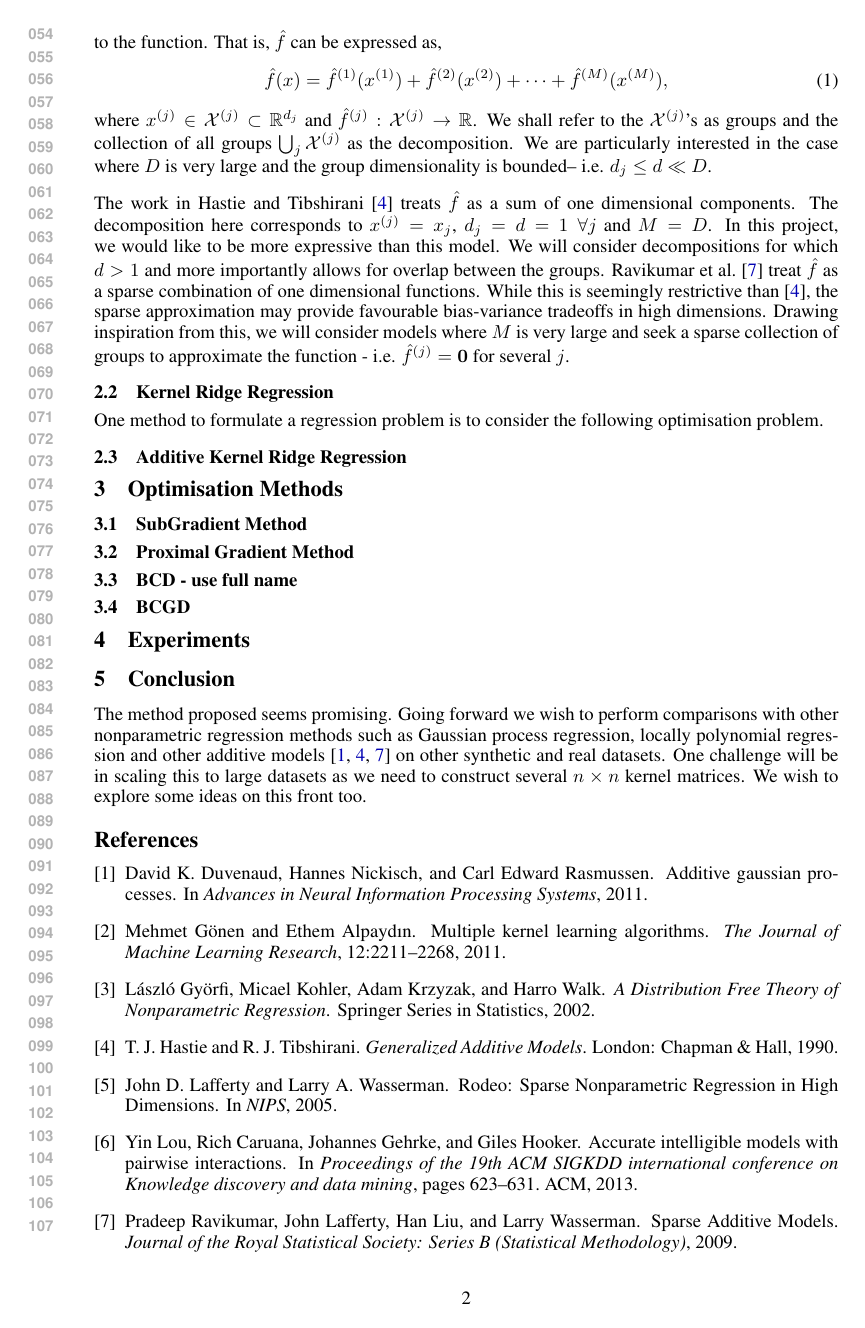
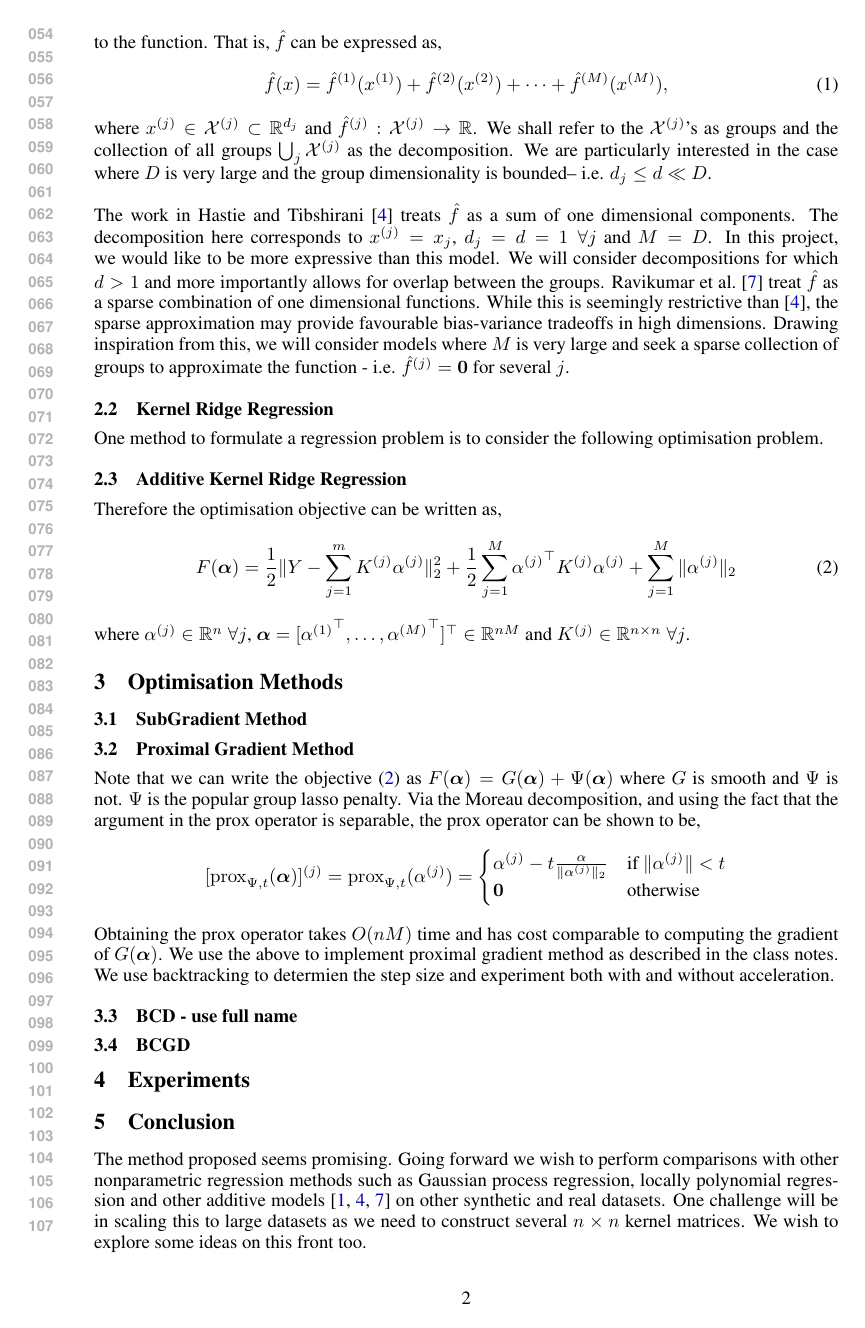
Before and after one commit to tetradeca7tope/hastie, a LaTeX paper (report/midterm.tex, which reads report/additiveKR.tex, report/hastieDefns.sty, report/kky.sty): page 2 of 3. Compiled offline with pdfLaTeX.

Commit message:
updated report

```diff
--- a/report/additiveKR.tex
+++ b/report/additiveKR.tex
@@ -51,3 +51,14 @@ optimisation problem.
 
 \subsection{Additive Kernel Ridge Regression}
 \label{sec:addKR}
+
+Therefore the optimisation objective can be written as,
+\begin{equation}
+F(\aalpha) = \frac{1}{2}\|Y - \sum_{j=1}^m \KKj \alphaj\|_2^2 +
+  \frac{1}{2} \sum_{j=1}^M {\alphaj}^\top \KKj \alphaj +
+  \sum_{j=1}^M \| \alphaj \|_2
+\label{eqn:optObjective}
+\end{equation}
+where $\alphaj \in \RR^n \; \forall j$, $\aalpha = [{\alphaii{1}}^\top, \dots,
+{\alphaii{M}}^\top]^\top  \in\RR^{nM}$ and $\KKj \in \RR^{n\times n}\; \forall
+j$.
--- a/report/hastieDefns.sty
+++ b/report/hastieDefns.sty
@@ -8,10 +8,16 @@
 \newcommand{\funchatj}{\funchatii{j}}
 \newcommand{\Xcalii}[1]{\Xcal^{(#1)}}
 \newcommand{\Xcalj}{\Xcalii{j}}
+\newcommand{\alphaii}[1]{\alpha^{(#1)}}
+\newcommand{\alphaj}{\alphaii{j}}
+\newcommand{\aalpha}{{\alphab}}
 
 \newcommand{\kernel}{\Kcal}
 \newcommand{\kernelii}[1]{\kernel^{(#1)}} % For the kernel
 \newcommand{\kernelj}{\kernelii{j}} % For the kernel
+\newcommand{\KKii}[1]{K^{(#1)}}
+\newcommand{\KKj}{\KKii{j}}
+
 
 % Data
 \newcommand{\Xn}{X_1^{n}}
--- a/report/kky.sty
+++ b/report/kky.sty
@@ -158,6 +158,9 @@
 \newcommand{\spann}{{\bf{\rm span}}}
 \newcommand{\nulll}{{\bf{\rm null}}}
 \newcommand{\vol}{{\bf{\rm vol}}}
+
+% Some optimisation stuff
+\newcommand{\prox}{{\bf{\rm prox}}}
 
 % Other Generic Math stuff
 \newcommand{\rank}{{\bf{\rm rank}}}
--- a/report/optMethods.tex
+++ b/report/optMethods.tex
@@ -7,6 +7,25 @@
 
 \subsection{Proximal Gradient Method}
 
+Note that we can write the objective \eqref{eqn:optObjective} as $F(\aalpha) =
+G(\aalpha) + \Psi(\aalpha)$ where $G$ is smooth and $\Psi$ is not. $\Psi$ is the
+popular group lasso penalty. Via the Moreau decomposition, and using the fact
+that the argument in the prox operator is separable, the prox operator can
+be shown to be,
+\[
+[\prox_{\Psi, t} (\aalpha)]^{(j)} =
+\prox_{\Psi, t} (\alphaj) =
+  \begin{cases}
+    \alphaj - t \frac{\alpha}{\|\alphaj\|_2} & \text{if }
+              \|\alphaj\| < t \\
+    \zero & \text{otherwise}
+  \end{cases}
+\]
+Obtaining the prox operator takes $O(nM)$ time and has cost comparable to
+computing the gradient of $G(\aalpha)$. We use the above to implement proximal
+gradient method as described in the class notes. We use backtracking to
+determien the step size and experiment both with and without acceleration.
+
 
 \subsection{BCD - use full name}
 
```
Also changed, not shown: report/midterm.pdf, 4 other files.
